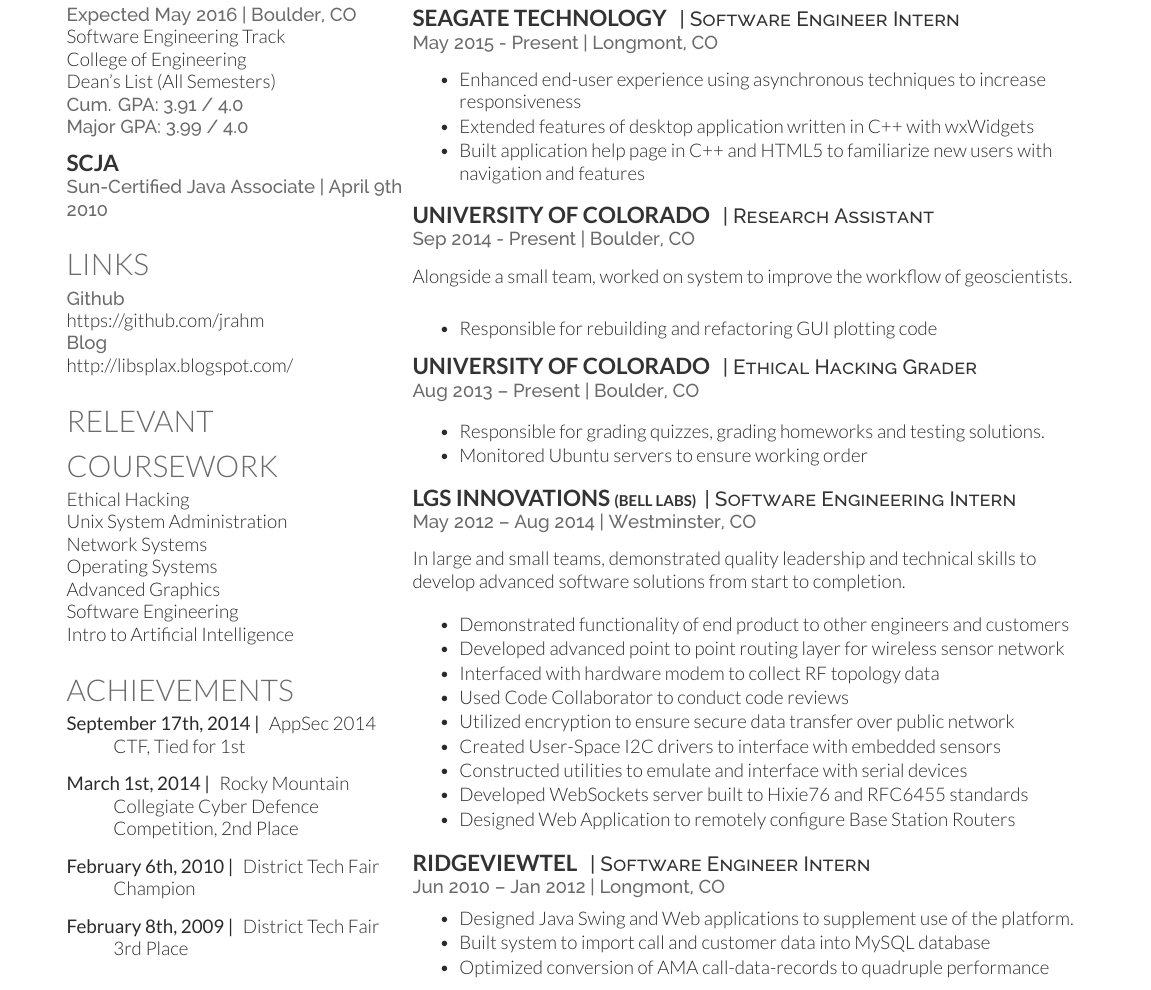
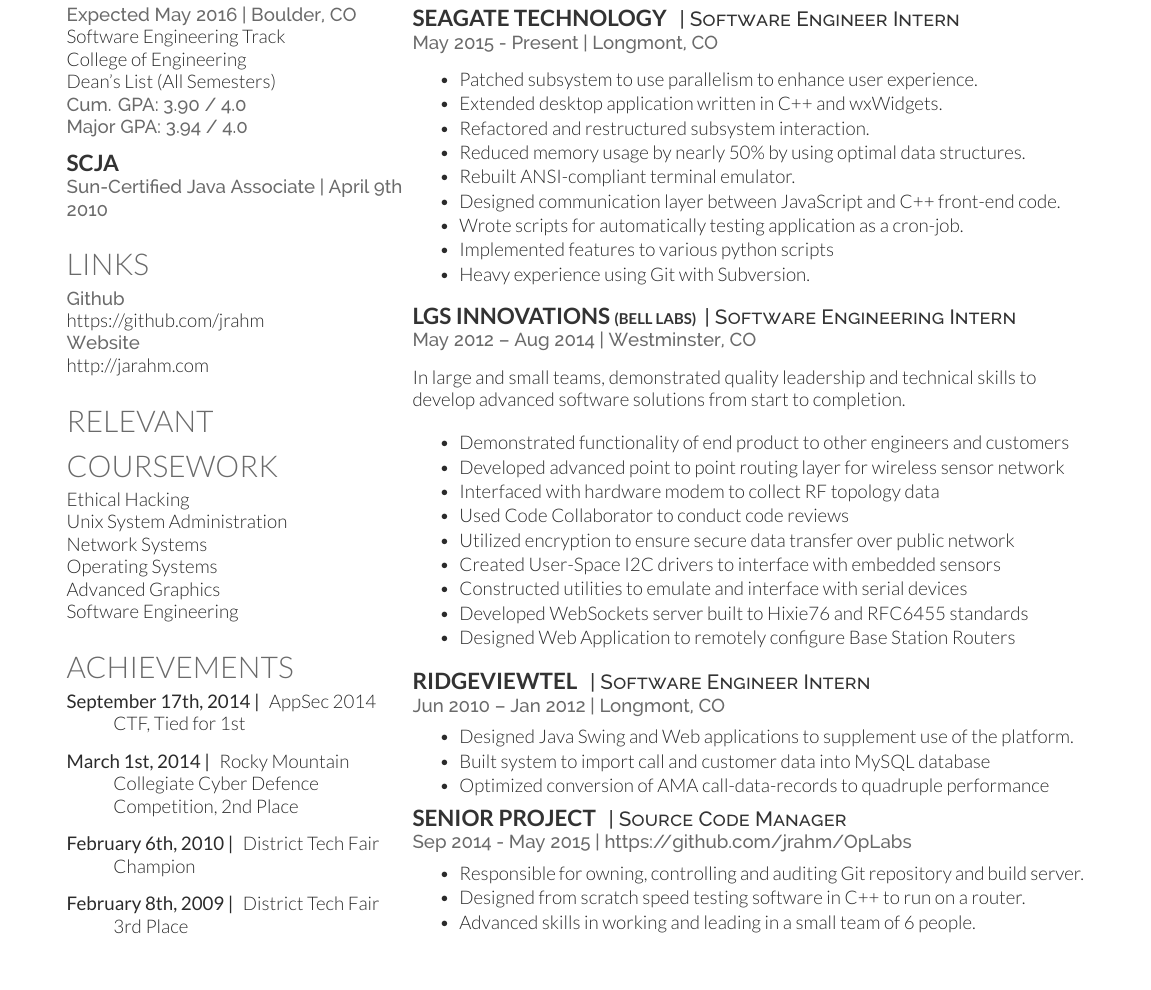
Before and after one commit to jrahm/resume, a LaTeX CV (resume.tex): part of the page, cut so that both start at the same text. Compiled offline with XeLaTeX.

Commit message:
update August-2015

```diff
--- a/resume.tex
+++ b/resume.tex
@@ -65,8 +65,8 @@
 Software Engineering Track \\
 College of Engineering \\
 Dean's List (All Semesters) \\
-\location{ Cum. GPA: 3.91 / 4.0 \\
-Major GPA: 3.99 / 4.0}
+\location{ Cum. GPA: 3.90 / 4.0 \\
+Major GPA: 3.94 / 4.0}
 
 \sectionspace % Some whitespace after the section
 
@@ -88,9 +88,9 @@
 
 https://github.com/jrahm
 
-\location{Blog}
+\location{Website}
 
-http://libsplax.blogspot.com/
+http://jarahm.com
 
 \sectionspace % Some whitespace after the section
 
@@ -105,8 +105,7 @@
 Network Systems \\
 Operating Systems \\
 Advanced Graphics \\
-Software Engineering \\
-Intro to Artificial Intelligence
+Software Engineering
 
 \sectionspace % Some whitespace after the section
 \section{Achievements}
@@ -159,38 +158,19 @@
 \vspace{\topsep} % Hacky fix for awkward extra vertical space
 \vspace{\topsep} % Hacky fix for awkward extra vertical space
 \begin{tightitemize}
-\item Enhanced end-user experience using asynchronous techniques to increase responsiveness
-\item Extended features of desktop application written in C++ with wxWidgets
-\item Built application help page in C++ and HTML5 to familiarize new users with navigation and features
+\item Patched subsystem to use parallelism to enhance user experience.
+\item Extended desktop application written in C++ and wxWidgets.
+\item Refactored and restructured subsystem interaction.
+\item Reduced memory usage by nearly 50\% by using optimal data structures.
+\item Rebuilt ANSI-compliant terminal emulator.
+\item Designed communication layer between JavaScript and C++ front-end code.
+\item Wrote scripts for automatically testing application as a cron-job.
+\item Implemented features to various python scripts
+\item Heavy experience using Git with Subversion.
 \end{tightitemize}
 
 \sectionspace % Some whitespace after the section
 
-\runsubsection{University of Colorado}
-\descript{| Research Assistant}
-\location{Sep 2014 - Present | Boulder, CO}
-\vspace{\topsep} % Hacky fix for awkward extra vertical space
-Alongside a small team, worked on system to improve the workflow of
-geoscientists.
-\vspace{\topsep} % Hacky fix for awkward extra vertical space
-\vspace{\topsep} % Hacky fix for awkward extra vertical space
-\begin{tightitemize}
-\item Responsible for rebuilding and refactoring GUI plotting code
-\end{tightitemize}
-
-\sectionspace % Some whitespace after the section
-
-\runsubsection{University of Colorado}
-\descript{| Ethical Hacking Grader}
-
-\location{Aug 2013 – Present | Boulder, CO}
-\vspace{\topsep} % Hacky fix for awkward extra vertical space
-\begin{tightitemize}
-\item Responsible for grading quizzes, grading homeworks and testing solutions.
-\item Monitored Ubuntu servers to ensure working order
-\end{tightitemize}
-
-\sectionspace % Some whitespace after the section
 
 
 \runsubsection{LGS Innovations \footnotesize{(Bell Labs)}}
@@ -233,6 +213,20 @@
 %------------------------------------------------
 % Awards
 %------------------------------------------------
+%
+\runsubsection{Senior Project}
+\descript{| Source Code Manager}
+\location{Sep 2014 - May 2015 | https://github.com/jrahm/OpLabs}
+
+\vspace{\topsep} % Hacky fix for awkward extra vertical space
+\begin{tightitemize}
+\item Responsible for owning, controlling and auditing Git repository and build server.
+\item Designed from scratch speed testing software in C++ to run on a router.
+\item Advanced skills in working and leading in a small team of 6 people.
+\end{tightitemize}
+\vspace{\topsep} % Hacky fix for awkward extra vertical space
+
+\sectionspace % Some whitespace after the section
 
 
 \end{minipage} % The end of the right column
```
